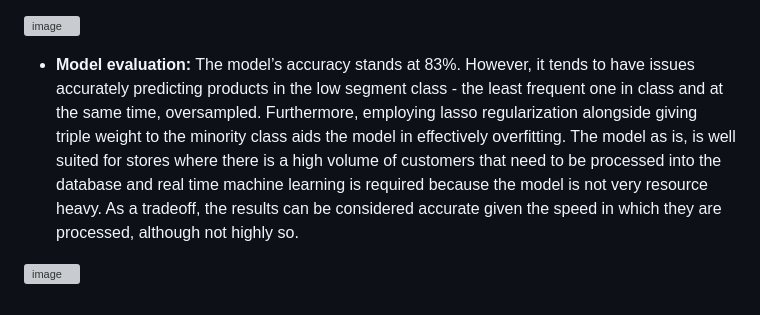
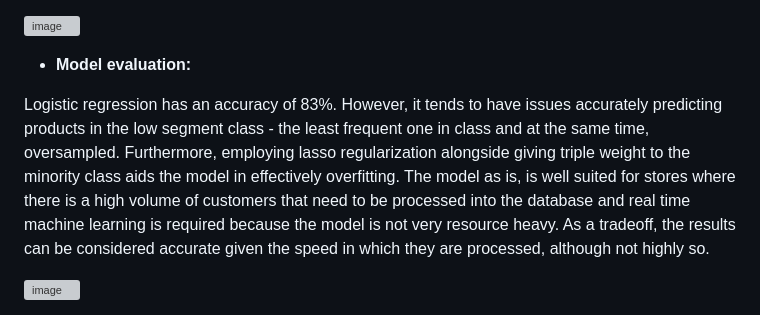
Before and after one commit to BaoNguyen151654/Database_ML_Bikeshop_Project, a Markdown page: README.md, the part around the change. Drawn GitHub-style; grey boxes are pictures that could not be loaded.

Commit message:
Must read

```diff
--- a/README.md
+++ b/README.md
@@ -144,7 +144,8 @@ Many years ago, Bao is a dedicated bike seller, he opened his first store with a
 ![image](https://github.com/user-attachments/assets/660329d3-21ff-4eb8-8525-08dee54f4293)
 
 - **Model evaluation:**
-The model’s accuracy stands at 83%. However, it tends to have issues accurately predicting products in the low segment class - the least frequent one in class and at the same time, oversampled. Furthermore, employing lasso regularization alongside giving triple weight to the minority class aids the model in effectively overfitting. The model as is, is well suited for stores where there is a high volume of customers that need to be processed into the database and real time machine learning is required because the model is not very resource heavy. As a tradeoff, the results can be considered accurate given the speed in which they are processed, although not highly so.
+
+Logistic regression has an accuracy of 83%. However, it tends to have issues accurately predicting products in the low segment class - the least frequent one in class and at the same time, oversampled. Furthermore, employing lasso regularization alongside giving triple weight to the minority class aids the model in effectively overfitting. The model as is, is well suited for stores where there is a high volume of customers that need to be processed into the database and real time machine learning is required because the model is not very resource heavy. As a tradeoff, the results can be considered accurate given the speed in which they are processed, although not highly so.
 
 ![image](https://github.com/user-attachments/assets/e3de7403-6098-4021-8760-e18c1ef50037)
 
```
